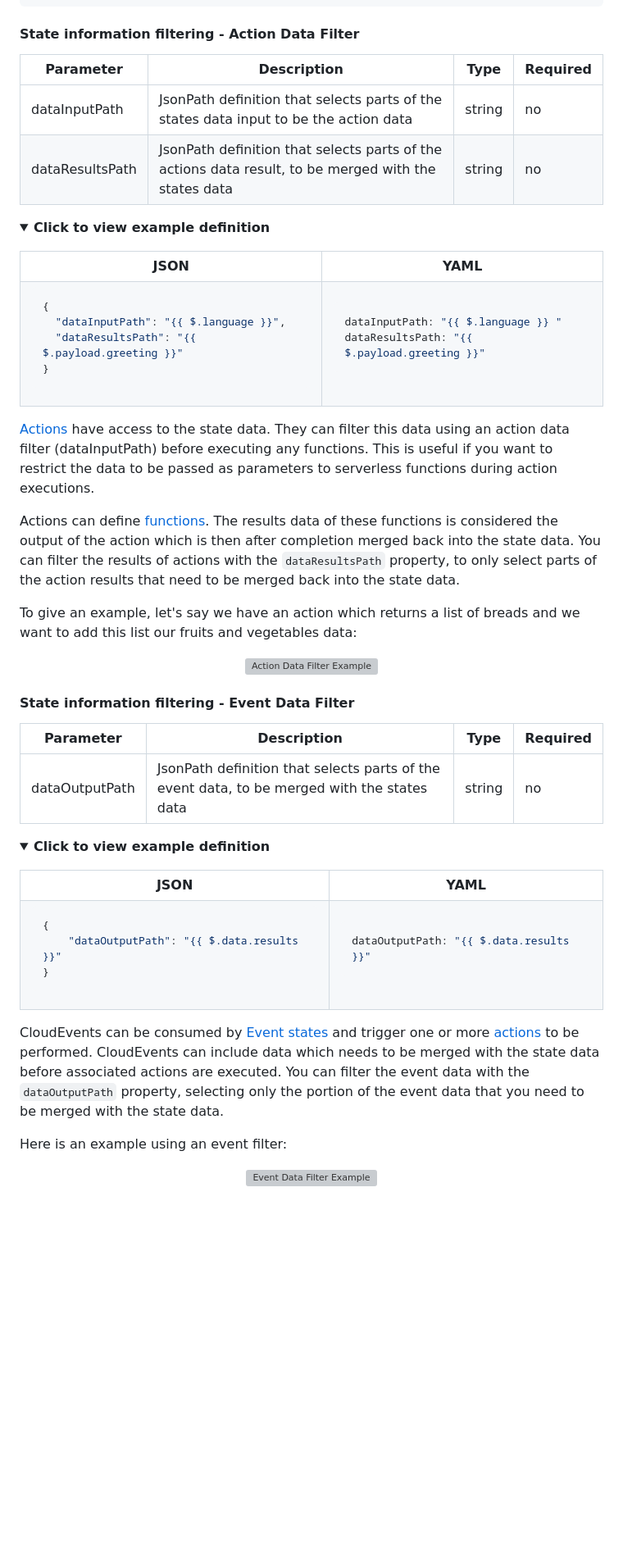
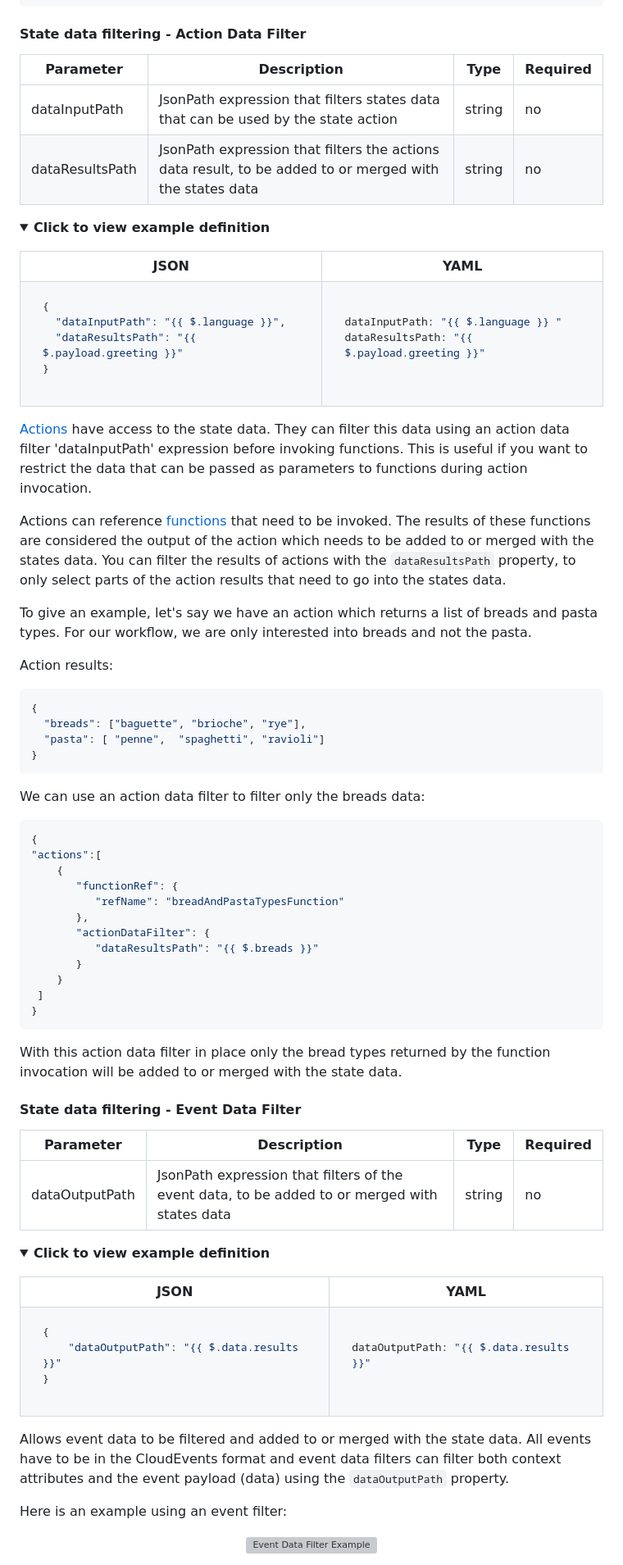
Before and after one commit to serverlessworkflow/specification, a Markdown page: specification.md, the part around the change printed below. Shown: that part at 82% size. Rendered like a GitHub page; folded sections open; blank space fills up the shorter version; grey boxes are pictures that could not be loaded.

````diff
--- a/specification.md
+++ b/specification.md
@@ -3350,12 +3355,12 @@ The second way would be to directly filter only the "veggie like" vegetables wit
 }
 ```
 
-#### <a name="action-data-filter"></a> State information filtering - Action Data Filter
+#### <a name="action-data-filter"></a> State data filtering - Action Data Filter
 
 | Parameter | Description | Type | Required |
 | --- | --- | --- | --- |
-| dataInputPath | JsonPath definition that selects parts of the states data input to be the action data | string | no |
-| dataResultsPath | JsonPath definition that selects parts of the actions data result, to be merged with the states data | string | no |
+| dataInputPath | JsonPath expression that filters states data that can be used by the state action | string | no |
+| dataResultsPath | JsonPath expression that filters the actions data result, to be added to or merged with the states data | string | no |
 
 <details><summary><strong>Click to view example definition</strong></summary>
 <p>
@@ -3389,24 +3394,52 @@ dataResultsPath: "{{ $.payload.greeting }}"
 
 </details>
 
-[Actions](#Action-Definition) have access to the state data. They can filter this data using an action data filter (dataInputPath) before executing any functions.
-This is useful if you want to restrict the data to be passed as parameters to serverless functions during action executions.
-
-Actions can define [functions](#Function-Definition). The results data of these functions is considered the output of the action which is then after completion
-merged back into the state data. You can filter the results of actions with the `dataResultsPath` property, to only select
-parts of the action results that need to be merged back into the state data.
-
-To give an example, let's say we have an action which returns a list of breads and we want to add this list our fruits and vegetables data:
-
-<p align="center">
-<img src="media/spec/action-data-filter-example1.png" height="450px" alt="Action Data Filter Example"/>
-</p>
-
-#### <a name="event-data-filter"></a> State information filtering - Event Data Filter
+[Actions](#Action-Definition) have access to the state data.
+They can filter this data using an action data filter 'dataInputPath' expression before invoking functions.
+This is useful if you want to restrict the data that can be passed as parameters to functions during action invocation.
+
+Actions can reference [functions](#Function-Definition) that need to be invoked.
+The results of these functions are considered the output of the action which needs to be added to or merged with the states data.
+You can filter the results of actions with the `dataResultsPath` property, to only select
+parts of the action results that need to go into the states data.
+
+To give an example, let's say we have an action which returns a list of breads and pasta types.
+For our workflow, we are only interested into breads and not the pasta.
+
+Action results:
+
+```json
+{
+  "breads": ["baguette", "brioche", "rye"],
+  "pasta": [ "penne",  "spaghetti", "ravioli"]
+}
+```
+
+We can use an action data filter to filter only the breads data:
+
+```json
+{
+"actions":[
+    {
+       "functionRef": {
+          "refName": "breadAndPastaTypesFunction"
+       },
+       "actionDataFilter": {
+          "dataResultsPath": "{{ $.breads }}"
+       }
+    }
+ ]
+}
+```
+
+With this action data filter in place only the bread types returned by the function invocation will be added to or merged
+with the state data.
+
+#### <a name="event-data-filter"></a> State data filtering - Event Data Filter
 
 | Parameter | Description | Type | Required |
 | --- | --- | --- | --- |
-| dataOutputPath | JsonPath definition that selects parts of the event data, to be merged with the states data | string | no |
+| dataOutputPath | JsonPath expression that filters of the event data, to be added to or merged with states data | string | no |
 
 <details><summary><strong>Click to view example definition</strong></summary>
 <p>
@@ -3438,10 +3471,8 @@ dataOutputPath: "{{ $.data.results }}"
 
 </details>
 
-CloudEvents can be consumed by [Event states](#Event-State) and trigger one or more [actions](#Action-Definition) to be performed. CloudEvents
-can include data which needs to be merged with the state data before associated actions are executed.
-You can filter the event data with the `dataOutputPath` property, selecting only the portion of the event data
-that you need to be merged with the state data.
+Allows event data to be filtered and added to or merged with the state data. All events have to be in the CloudEvents format
+and event data filters can filter both context attributes and the event payload (data) using the `dataOutputPath` property.
 
 Here is an example using an event filter:
 
````
Also changed, not shown: other parts of specification.md (+52 -45 lines), examples/examples.md (+26 -68 lines), media/examples/example-greeting.png, media/examples/example-helloworld.png.
